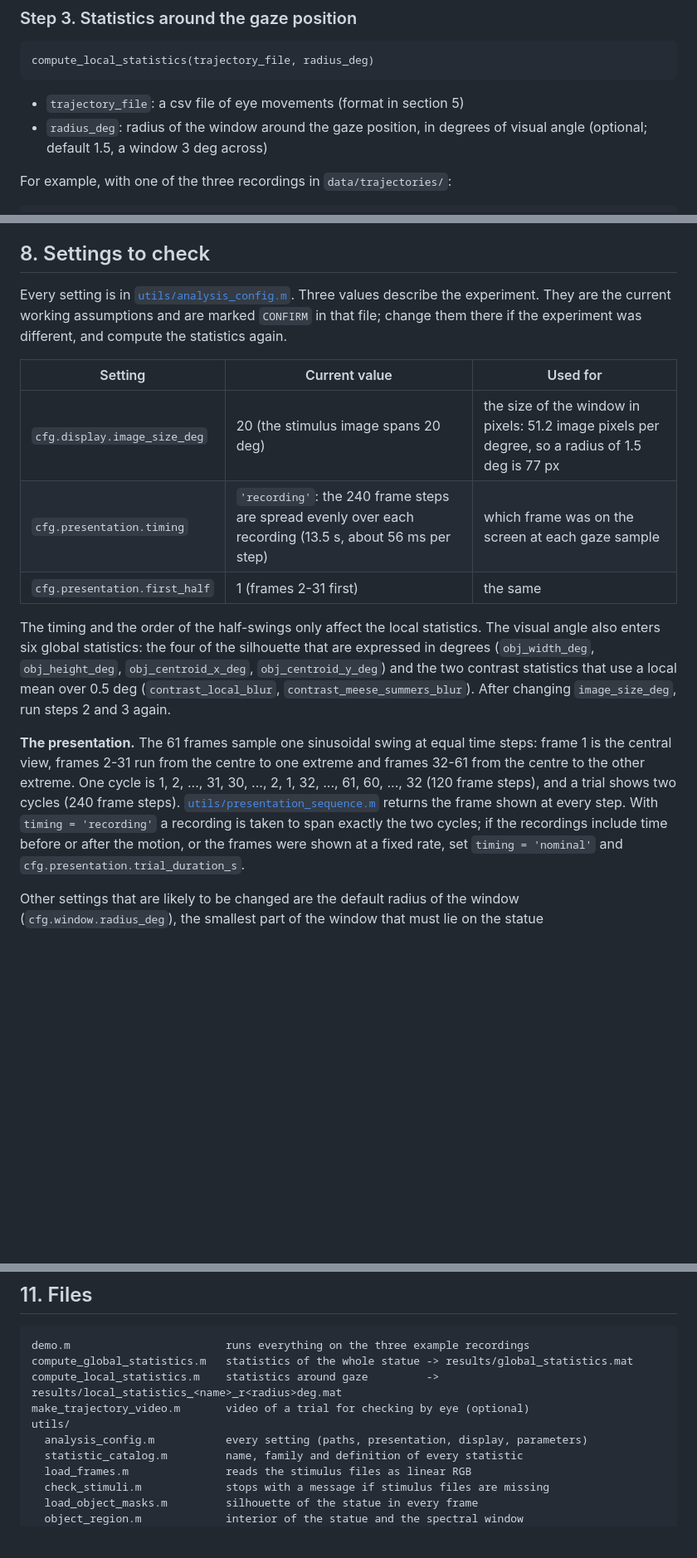
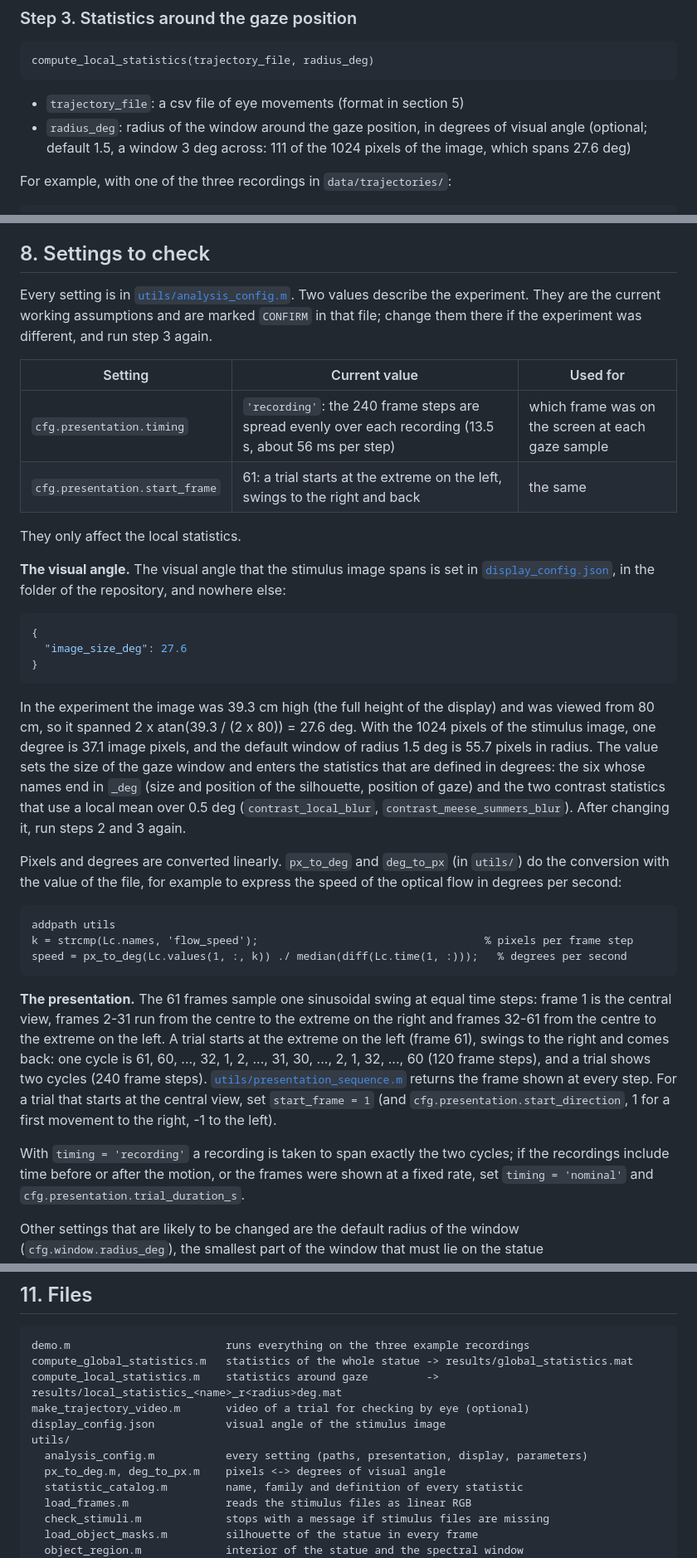
Before and after one commit to takuma929/material_statue_modelling, a Markdown page: README.md, 3 parts joined by grey strips. Shown at 83% size. Drawn GitHub-style; blank space fills up the shorter version.

````diff
--- a/README.md
+++ b/README.md
@@ -122,7 +123,8 @@ compute_local_statistics(trajectory_file, radius_deg)
 
 * `trajectory_file`: a csv file of eye movements (format in section 5)
 * `radius_deg`: radius of the window around the gaze position, in degrees of
-  visual angle (optional; default 1.5, a window 3 deg across)
+  visual angle (optional; default 1.5, a window 3 deg across: 111 of the 1024
+  pixels of the image, which spans 27.6 deg)
 
 For example, with one of the three recordings in `data/trajectories/`:
 
@@ -320,34 +322,62 @@ How to read a bar:
 
 ## 8. Settings to check
 
-Every setting is in [`utils/analysis_config.m`](utils/analysis_config.m). Three
+Every setting is in [`utils/analysis_config.m`](utils/analysis_config.m). Two
 values describe the experiment. They are the current working assumptions and
 are marked `CONFIRM` in that file; change them there if the experiment was
-different, and compute the statistics again.
+different, and run step 3 again.
 
 | Setting | Current value | Used for |
 | --- | --- | --- |
-| `cfg.display.image_size_deg` | 20 (the stimulus image spans 20 deg) | the size of the window in pixels: 51.2 image pixels per degree, so a radius of 1.5 deg is 77 px |
 | `cfg.presentation.timing` | `'recording'`: the 240 frame steps are spread evenly over each recording (13.5 s, about 56 ms per step) | which frame was on the screen at each gaze sample |
-| `cfg.presentation.first_half` | 1 (frames 2-31 first) | the same |
+| `cfg.presentation.start_frame` | 61: a trial starts at the extreme on the left, swings to the right and back | the same |
 
-The timing and the order of the half-swings only affect the local statistics.
-The visual angle also enters six global statistics: the four of the silhouette
-that are expressed in degrees (`obj_width_deg`, `obj_height_deg`,
-`obj_centroid_x_deg`, `obj_centroid_y_deg`) and the two contrast statistics
-that use a local mean over 0.5 deg (`contrast_local_blur`,
-`contrast_meese_summers_blur`). After changing `image_size_deg`, run steps 2
-and 3 again.
+They only affect the local statistics.
+
+**The visual angle.** The visual angle that the stimulus image spans is set in
+[`display_config.json`](display_config.json), in the folder of the repository,
+and nowhere else:
+
+```json
+{
+  "image_size_deg": 27.6
+}
+```
+
+In the experiment the image was 39.3 cm high (the full height of the display)
+and was viewed from 80 cm, so it spanned 2 x atan(39.3 / (2 x 80)) = 27.6 deg.
+With the 1024 pixels of the stimulus image, one degree is 37.1 image pixels,
+and the default window of radius 1.5 deg is 55.7 pixels in radius. The value
+sets the size of the gaze window and enters the statistics that are defined in
+degrees: the six whose names end in `_deg` (size and position of the
+silhouette, position of gaze) and the two contrast statistics that use a local
+mean over 0.5 deg (`contrast_local_blur`, `contrast_meese_summers_blur`). After
+changing it, run steps 2 and 3 again.
+
+Pixels and degrees are converted linearly. `px_to_deg` and `deg_to_px` (in
+`utils/`) do the conversion with the value of the file, for example to express
+the speed of the optical flow in degrees per second:
+
+```matlab
+addpath utils
+k = strcmp(Lc.names, 'flow_speed');                                   % pixels per frame step
+speed = px_to_deg(Lc.values(1, :, k)) ./ median(diff(Lc.time(1, :)));   % degrees per second
+```
 
 **The presentation.** The 61 frames sample one sinusoidal swing at equal time
-steps: frame 1 is the central view, frames 2-31 run from the centre to one
-extreme and frames 32-61 from the centre to the other extreme. One cycle is
-1, 2, ..., 31, 30, ..., 2, 1, 32, ..., 61, 60, ..., 32 (120 frame steps), and a
-trial shows two cycles (240 frame steps).
+steps: frame 1 is the central view, frames 2-31 run from the centre to the
+extreme on the right and frames 32-61 from the centre to the extreme on the
+left. A trial starts at the extreme on the left (frame 61), swings to the right
+and comes back: one cycle is 61, 60, ..., 32, 1, 2, ..., 31, 30, ..., 2, 1, 32,
+..., 60 (120 frame steps), and a trial shows two cycles (240 frame steps).
 [`utils/presentation_sequence.m`](utils/presentation_sequence.m) returns the
-frame shown at every step. With `timing = 'recording'` a recording is taken to
-span exactly the two cycles; if the recordings include time before or after the
-motion, or the frames were shown at a fixed rate, set `timing = 'nominal'` and
+frame shown at every step. For a trial that starts at the central view, set
+`start_frame = 1` (and `cfg.presentation.start_direction`, 1 for a first
+movement to the right, -1 to the left).
+
+With `timing = 'recording'` a recording is taken to span exactly the two
+cycles; if the recordings include time before or after the motion, or the
+frames were shown at a fixed rate, set `timing = 'nominal'` and
 `cfg.presentation.trial_duration_s`.
 
 Other settings that are likely to be changed are the default radius of the
@@ -464,8 +494,10 @@ demo.m                        runs everything on the three example recordings
 compute_global_statistics.m   statistics of the whole statue -> results/global_statistics.mat
 compute_local_statistics.m    statistics around gaze         -> results/local_statistics_<name>_r<radius>deg.mat
 make_trajectory_video.m       video of a trial for checking by eye (optional)
+display_config.json           visual angle of the stimulus image
 utils/
   analysis_config.m           every setting (paths, presentation, display, parameters)
+  px_to_deg.m, deg_to_px.m    pixels <-> degrees of visual angle
   statistic_catalog.m         name, family and definition of every statistic
   load_frames.m               reads the stimulus files as linear RGB
   check_stimuli.m             stops with a message if stimulus files are missing
````
Also changed, not shown: other parts of README.md (+11 -10 lines), docs/stimuli.jpg, 6 other files.
